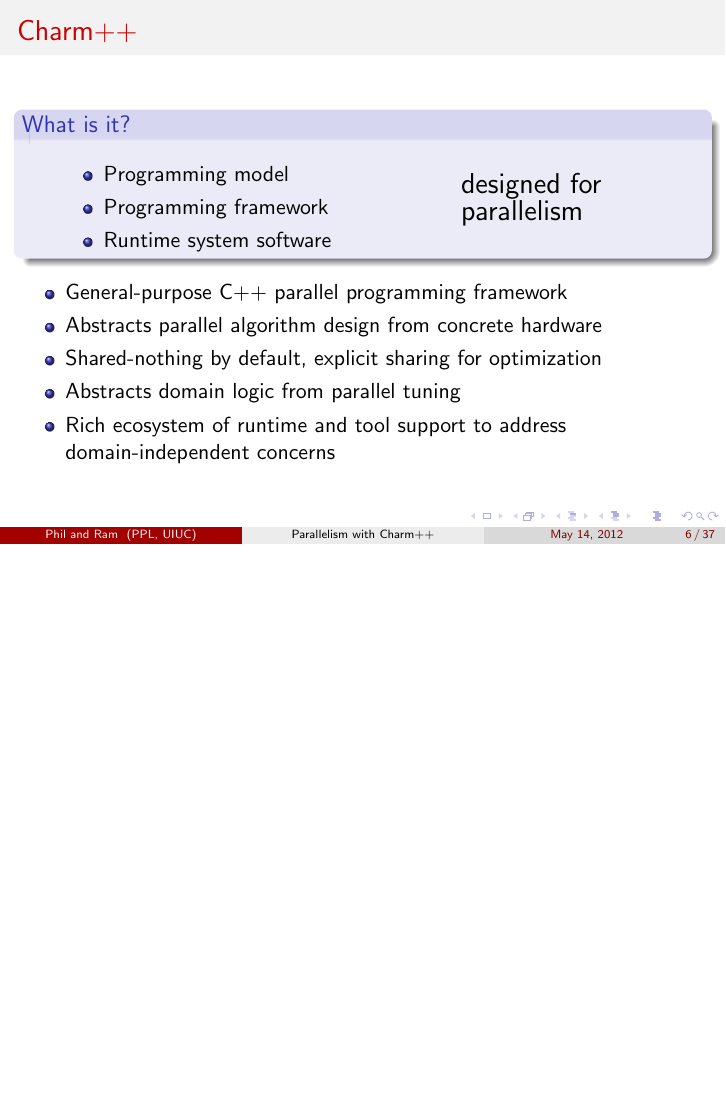
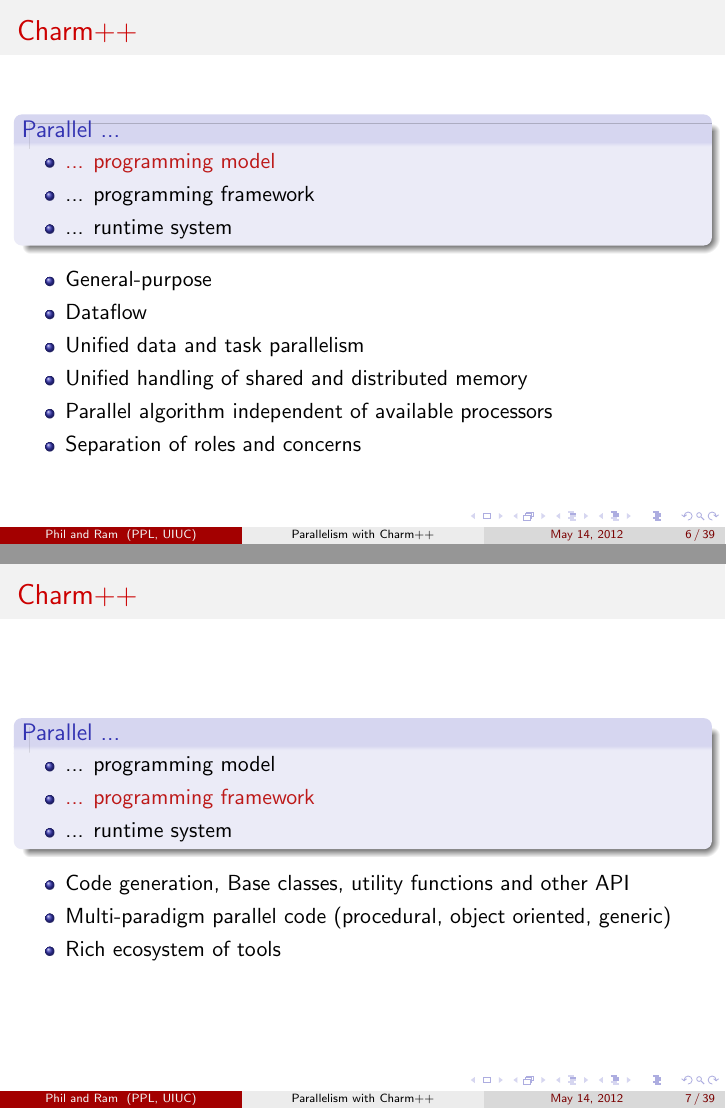
Before and after one commit to UIUC-PPL/charm_tutorial, LaTeX slides (2013-05-cppnow/presentation.tex, which reads 2013-05-cppnow/charm.tex): page 14 of 53 before the commit and pages 22 and 25 of 67 after it, the two joined at a grey line, the shorter picture padded with empty space. Compiled offline with pdfLaTeX.

Commit message:
some work on charm intro

```diff
--- a/2013-05-cppnow/charm.tex
+++ b/2013-05-cppnow/charm.tex
@@ -1,6 +1,3 @@
 \begin{frame}
 \frametitle{\charm}
 \framesubtitle{}
-	\begin{block}{What is it?}
-	\begin{columns}
-	\begin{column}{0.5\textwidth}
@@ -7,21 +13,45 @@
+        \item Dataflow
+        \item Unified data and task parallelism
+        \item Unified handling of shared and distributed memory
+        \item Parallel algorithm independent of available processors
+        \item Separation of roles and concerns
+    \end{itemize}
+\end{frame}
+
+
+\begin{frame}
+\frametitle{\charm}
+\framesubtitle{}
+	\begin{block}{Parallel ...}
 		\begin{itemize}
-		\item Programming model
-		\item Programming framework
-		\item Runtime system software
+		\item ... programming model
+		\item \alert{... programming framework}
+		\item ... runtime system
 	\end{itemize}
-	\end{column}
-	\begin{column}{0.3\textwidth}
-		{\Large designed for parallelism}
-	\end{column}
-	\end{columns}
 	\end{block}
+    \begin{itemize}[<+->]
+        \item Code generation, Base classes, utility functions and other API
+        \item Multi-paradigm parallel code (procedural, object oriented, generic)
+        \item Rich ecosystem of tools
+    \end{itemize}
+\end{frame}
+
+
+\begin{frame}
+\frametitle{\charm}
+\framesubtitle{}
+	\begin{block}{Parallel ...}
 		\begin{itemize}
-        \item General-purpose C++ parallel programming framework
-        \item Abstracts parallel algorithm design from concrete hardware
-        \item Shared-nothing by default, explicit sharing for optimization
-        \item Abstracts domain logic from parallel tuning
-        \item Rich ecosystem of runtime and tool support to address domain-independent
-          concerns
+		\item ... programming model
+		\item ... programming framework
+		\item \alert{... runtime system}
+	\end{itemize}
+	\end{block}
+    \begin{itemize}[<+->]
+        \item Managed parallel execution
+        %\item Shared-nothing by default, explicit sharing for optimization
+        \item Measurement-based performance introspection
+        \item Adaptive response for better performance
     \end{itemize}
 \end{frame}
 
```
Also changed, not shown: 2013-05-cppnow/charm.tex (75 more changed lines). Lines whose indentation alone changed are shown as unchanged.
